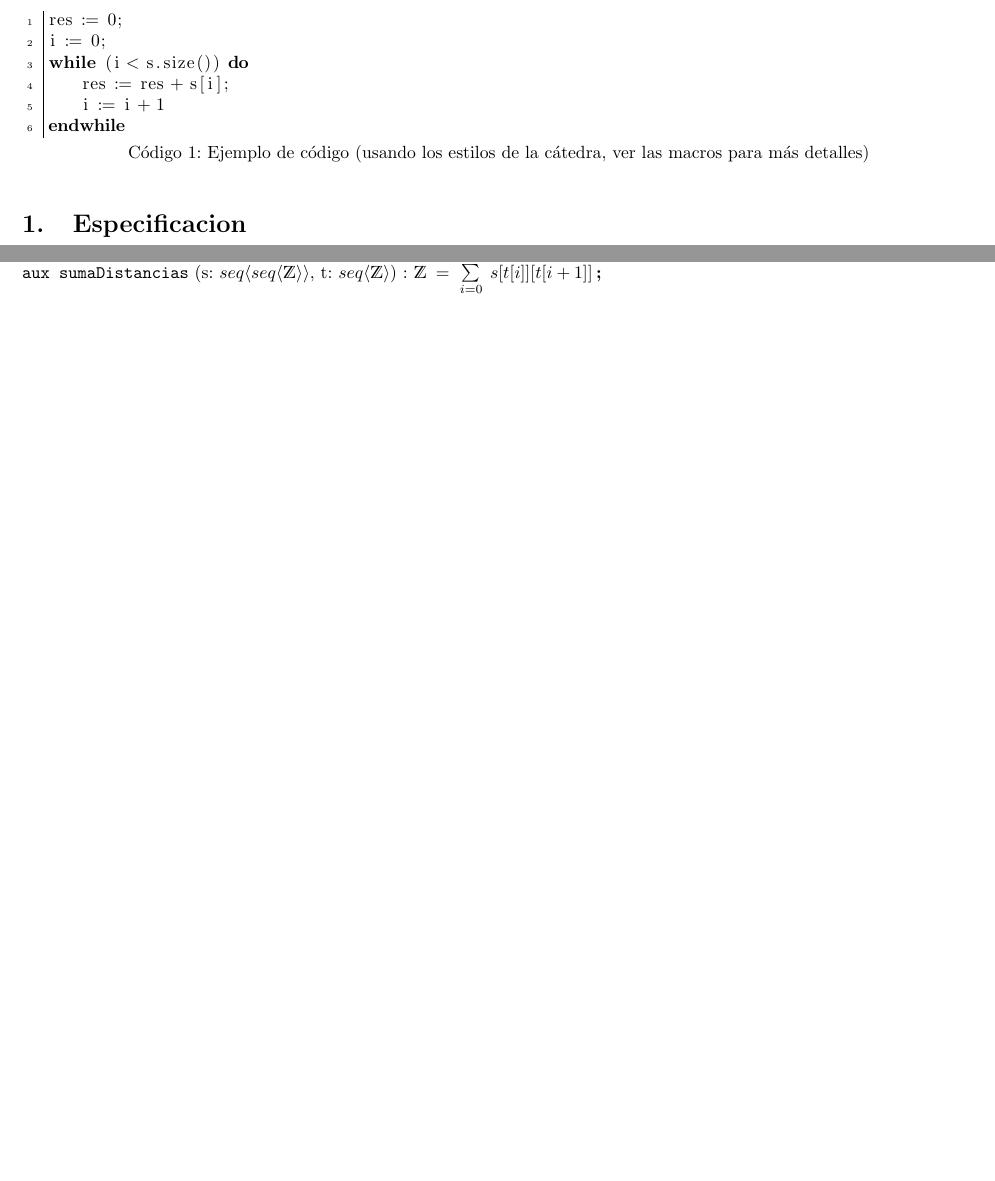
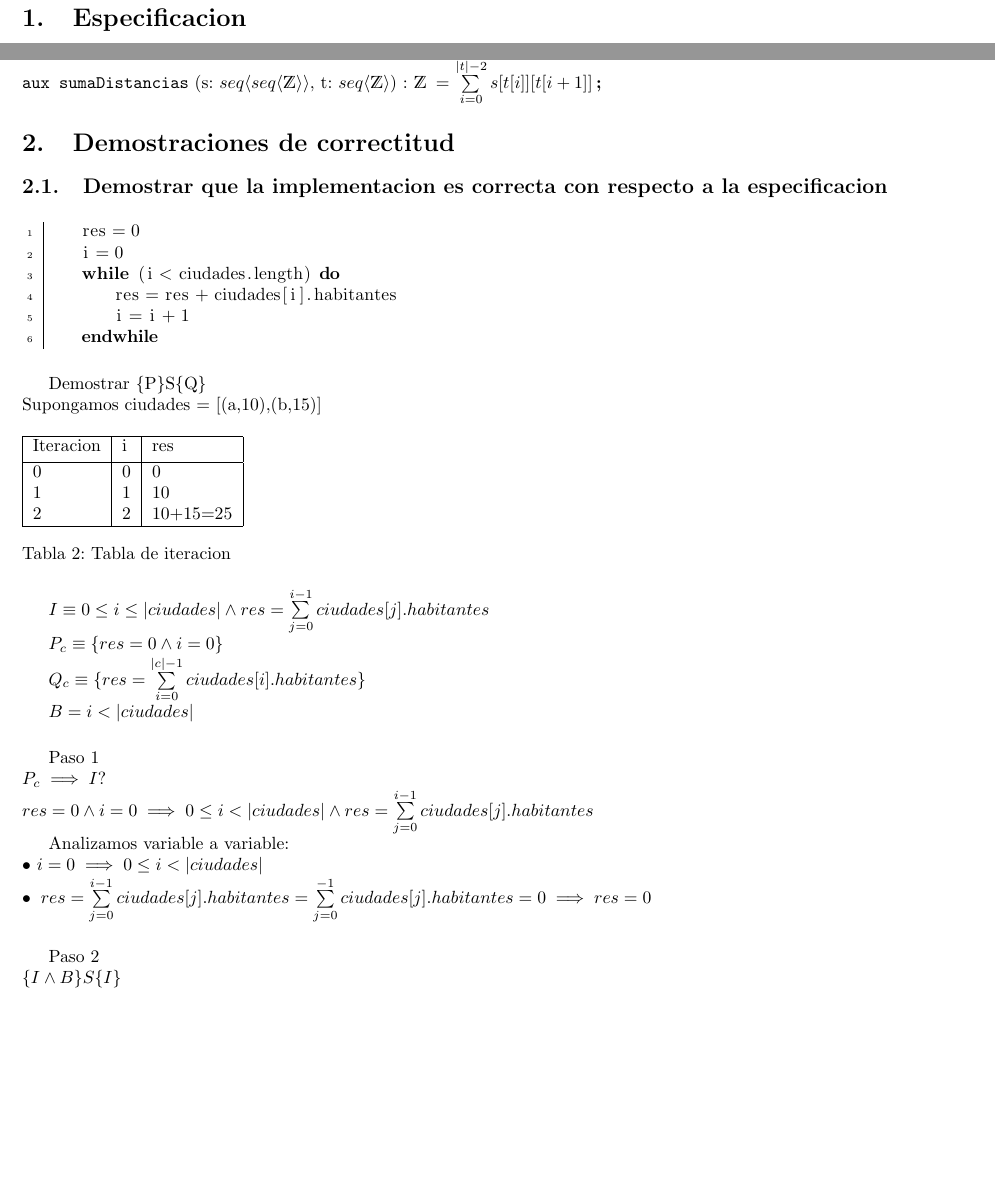
Before and after one commit to MateDominguez/AED-TP1, a LaTeX document (ejemplo_tp_grupal.tex): two parts of pages 3 and 4 of 4, joined at a grey line, cut at the place of the change, the shorter picture padded with empty space. Compiled offline with pdfLaTeX.

Commit message:
agregue 2.1 hasta el paso 2, excluido

```diff
--- a/ejemplo_tp_grupal.tex
+++ b/ejemplo_tp_grupal.tex
@@ -6,7 +6,7 @@
 
 
 \titulo{Trabajo practico 1}
-\subtitulo{Especificacion y WP}
+\subtitulo{Especificacion y Weakest Precondition}
 
 \fecha{\today}
 
@@ -109,16 +109,6 @@ Le agregamos una separación entre párrafos. Le agregamos una separación entre
 
 
 % Para hacer que quede todo en una misma linea, se puede usar minipage
-%\begin{minipage}[t]{\textwidth}
-	\begin{lstlisting}[caption={Ejemplo de código (usando los estilos de la cátedra, ver las macros para más detalles)},label=code:for]
-res := 0;
-i := 0;
-while (i < s.size()) do
-	res := res + s[i];
-	i := i + 1
-endwhile
-	\end{lstlisting}
-%\end{minipage}
 
 %Si se pone un label al \verb|lstlisting|, se puede referenciar: Código \ref{code:for}.
 
@@ -205,6 +195,59 @@ endwhile
 \pred{esMinimo}{s: \TLista{\TLista{\ent}}, t: \TLista{\ent}, n: \ent, m: \ent}{(\forall w: \TLista{\ent})(esCamino(s, w, n, m) \implicaLuego sumaDistancias(s,t) \leq sumaDistancias(s,w))}
 \aux{sumaDistancias}{s: \TLista{\TLista{\ent}}, t: \TLista{\ent}}{\ent}{\sum\limits_{i=0}^{|t| - 2} s[t[i]][t[i+1]]}
 
+% Punto 2
+\section{Demostraciones de correctitud}
+
+% Demostracion punto 2.1
+\subsection{Demostrar que la implementacion es correcta con respecto a la especificacion}
+\begin{lstlisting}[label=implementacion-punto2]
+	res = 0
+	i = 0
+	while (i < ciudades.length) do
+		res = res + ciudades[i].habitantes
+		i = i + 1
+	endwhile
+\end{lstlisting}
+
+\vspace{0.3cm}
+
+Demostrar \{P\}S\{Q\} \\ Supongamos ciudades = [(a,10),(b,15)]
+
+\begin{table}[h!]
+	\begin{tabular}{| l | l | l |}
+		\hline
+		Iteracion & i & res  \\ [0.5ex]
+		\hline
+		0 & 0 & 0 \\
+		1 & 1 & 10 \\
+		2 & 2 & 10+15=25 \\
+		\hline
+	\end{tabular}
+	\captionsetup{singlelinecheck=off}
+	\caption{Tabla de iteracion}
+	\label{tab:ejemplo}
+\end{table}
+
+$I \equiv 0 \leq i \leq |ciudades| \wedge res = \sum\limits_{j=0}^{i-1} ciudades[j].habitantes$
+
+$ P_c \equiv \{res = 0 \wedge i = 0\}$
+
+$ Q_c \equiv \{res = \sum\limits_{i=0}^{|c|-1} ciudades[i].habitantes\}$
+
+$ B = i < |ciudades|$
+
+\vspace{0.5cm}
+
+Paso 1 \\ $P_c \implies I ? \\ res = 0 \wedge i = 0 \implies 0 \leq i < |ciudades| \wedge res = \sum\limits_{j=0}^{i-1} ciudades[j].habitantes$
+
+Analizamos variable a variable: \\ $\bullet \ i = 0 \implies 0 \leq i < |ciudades| \\ \bullet \ res = \sum\limits_{j=0}^{i-1} ciudades[j].habitantes = \sum\limits_{j=0}^{-1} ciudades[j].habitantes = 0 \implies res = 0$
+
+\vspace{0.5cm}
+
+Paso 2 \\ $\{I \wedge B\} S \{I\} $
+
+
+
 
 %\aux{auxiliarSuelto}{parametros}{tipoRes}{expresion}
 % \paraTodo{variable}{tipo}{expresion}
```
Also changed, not shown: ejemplo_tp_grupal.tex (4 more changed lines).
